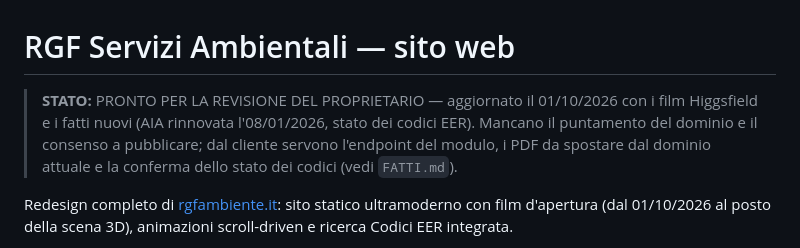
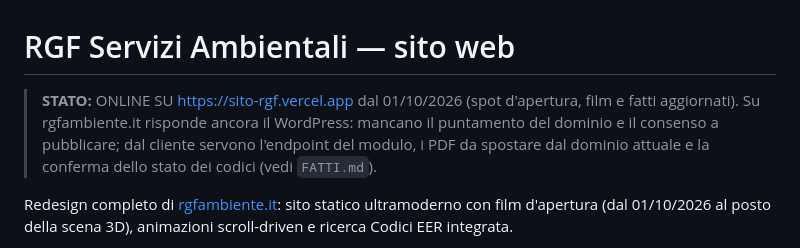
Before and after one commit to lilfabioooo/rgf-sito, a Markdown page: README.md, the part around the change. GitHub-like rendering.

Commit message:
README: online su sito-rgf.vercel.app
Co-Authored-By: Claude Opus 5.5 <noreply@anthropic.com>

```diff
--- a/README.md
+++ b/README.md
@@ -1,8 +1,8 @@
 # RGF Servizi Ambientali — sito web
 
-> **STATO:** PRONTO PER LA REVISIONE DEL PROPRIETARIO — aggiornato il 01/10/2026
-> con i film Higgsfield e i fatti nuovi (AIA rinnovata l'08/01/2026, stato dei
-> codici EER). Mancano il puntamento del dominio e il consenso a pubblicare;
+> **STATO:** ONLINE SU https://sito-rgf.vercel.app dal 01/10/2026 (spot d'apertura,
+> film e fatti aggiornati). Su rgfambiente.it risponde ancora il WordPress:
+> mancano il puntamento del dominio e il consenso a pubblicare;
 > dal cliente servono l'endpoint del modulo, i PDF da spostare dal dominio
 > attuale e la conferma dello stato dei codici (vedi `FATTI.md`).
 
```
